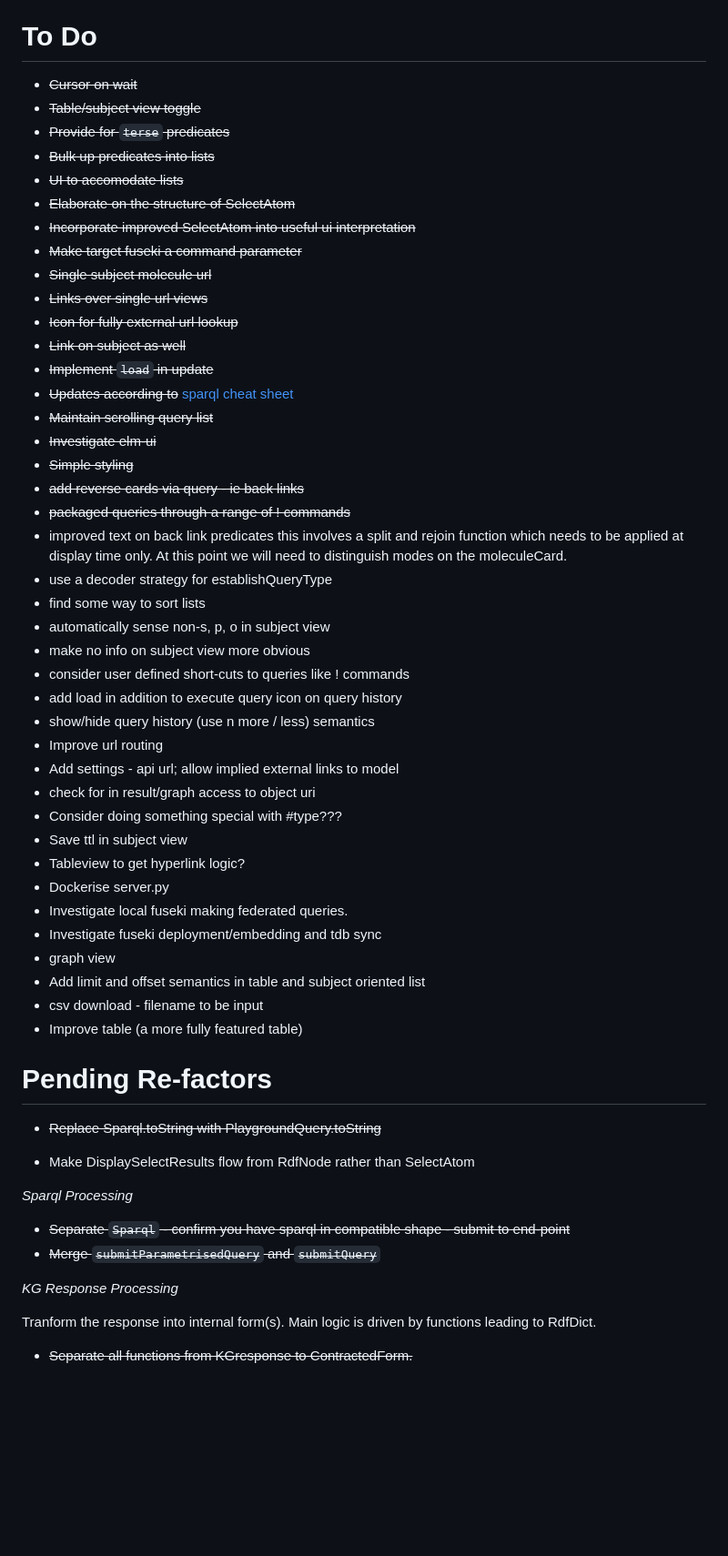
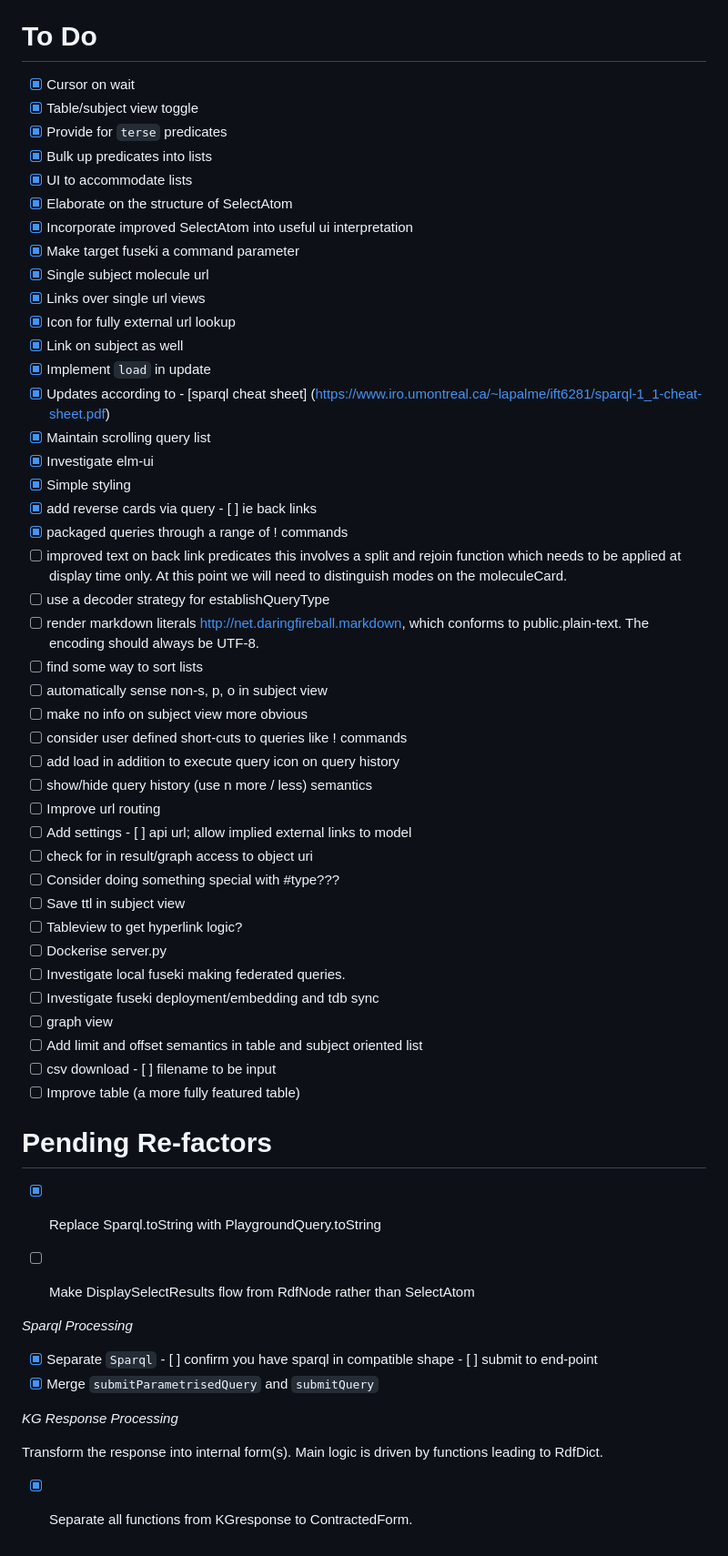
Before and after one commit to SimonShapiro/elm-fuseki, a Markdown page: src/todo.md, the part around the change printed below. Shown: that part at 91% size. Drawn GitHub-style; blank space fills up the shorter version.

```diff
--- a/src/todo.md
+++ b/src/todo.md
@@ -27,58 +27,59 @@
 
 # To Do
 
-- ~~Cursor on wait~~
-- ~~Table/subject view toggle~~
-- ~~Provide for `terse` predicates~~
-- ~~Bulk up predicates into lists~~
-- ~~UI to accomodate lists~~
-- ~~Elaborate on the structure of SelectAtom~~
-- ~~Incorporate improved SelectAtom into useful ui interpretation~~
-- ~~Make target fuseki a command parameter~~
-- ~~Single subject molecule url~~
-- ~~Links over single url views~~
-- ~~Icon for fully external url lookup~~
-- ~~Link on subject as well~~
-- ~~Implement `load` in update~~
-- ~~Updates according to~~ [sparql cheat sheet](https://www.iro.umontreal.ca/~lapalme/ift6281/sparql-1_1-cheat-sheet.pdf)
-- ~~Maintain scrolling query list~~
-- ~~Investigate elm-ui~~
-- ~~Simple styling~~
-- ~~add reverse cards via query - ie back links~~
-- ~~packaged queries through a range of ! commands~~
-- improved text on back link predicates this involves a split and rejoin function which needs to be applied at display time only.  At this point we will need to distinguish modes on the moleculeCard.
-- use a decoder strategy for establishQueryType
-- find some way to sort lists
-- automatically sense non-s, p, o in subject view
-- make no info on subject view more obvious
-- consider user defined short-cuts to queries like ! commands
-- add load in addition to execute query icon on query history
-- show/hide query history (use n more / less) semantics
-- Improve url routing
-- Add settings - api url; allow implied external links to model
-- check for in result/graph access to object uri
-- Consider doing something special with #type???
-- Save ttl in subject view
-- Tableview to get hyperlink logic?
-- Dockerise server.py
-- Investigate local fuseki making federated queries.
-- Investigate fuseki deployment/embedding and tdb sync
-- graph view
-- Add limit and offset semantics in table and subject oriented list
-- csv download - filename to be input
-- Improve table (a more fully featured table)
+- [x] Cursor on wait
+- [x] Table/subject view toggle
+- [x] Provide for `terse` predicates
+- [x] Bulk up predicates into lists
+- [x] UI to accommodate lists
+- [x] Elaborate on the structure of SelectAtom
+- [x] Incorporate improved SelectAtom into useful ui interpretation
+- [x] Make target fuseki a command parameter
+- [x] Single subject molecule url
+- [x] Links over single url views
+- [x] Icon for fully external url lookup
+- [x] Link on subject as well
+- [x] Implement `load` in update
+- [x] Updates according to - [sparql cheat sheet] (https://www.iro.umontreal.ca/~lapalme/ift6281/sparql-1_1-cheat-sheet.pdf)
+- [x] Maintain scrolling query list
+- [x] Investigate elm-ui
+- [x] Simple styling
+- [x] add reverse cards via query - [ ] ie back links
+- [x] packaged queries through a range of ! commands
+- [ ] improved text on back link predicates this involves a split and rejoin function which needs to be applied at display time only.  At this point we will need to distinguish modes on the moleculeCard.
+- [ ] use a decoder strategy for establishQueryType
+- [ ] render markdown literals [http://net.daringfireball.markdown, which conforms to public.plain-text. The encoding should always be UTF-8.](https://daringfireball.net/linked/2011/08/05/markdown-uti)
+- [ ] find some way to sort lists
+- [ ] automatically sense non-s, p, o in subject view
+- [ ] make no info on subject view more obvious
+- [ ] consider user defined short-cuts to queries like ! commands
+- [ ] add load in addition to execute query icon on query history
+- [ ] show/hide query history (use n more / less) semantics
+- [ ] Improve url routing
+- [ ] Add settings - [ ] api url; allow implied external links to model
+- [ ] check for in result/graph access to object uri
+- [ ] Consider doing something special with #type???
+- [ ] Save ttl in subject view
+- [ ] Tableview to get hyperlink logic?
+- [ ] Dockerise server.py
+- [ ] Investigate local fuseki making federated queries.
+- [ ] Investigate fuseki deployment/embedding and tdb sync
+- [ ] graph view
+- [ ] Add limit and offset semantics in table and subject oriented list
+- [ ] csv download - [ ] filename to be input
+- [ ] Improve table (a more fully featured table)
 
 # Pending Re-factors
 
-- ~~Replace Sparql.toString with PlaygroundQuery.toString~~
+- [x] Replace Sparql.toString with PlaygroundQuery.toString
 
-- Make DisplaySelectResults flow from RdfNode rather than SelectAtom
+- [ ] Make DisplaySelectResults flow from RdfNode rather than SelectAtom
 
 *Sparql Processing*
-- ~~Separate `Sparql` - confirm you have sparql in compatible shape - submit to end-point~~
-- ~~Merge `submitParametrisedQuery` and `submitQuery`~~
+- [x] Separate `Sparql` - [ ] confirm you have sparql in compatible shape - [ ] submit to end-point
+- [x] Merge `submitParametrisedQuery` and `submitQuery`
 
 *KG Response Processing*
 
-Tranform the response into internal form(s).  Main logic is driven by functions leading to RdfDict.
-- ~~Separate all functions from KGresponse to ContractedForm.~~
+Transform the response into internal form(s).  Main logic is driven by functions leading to RdfDict.
+- [x] Separate all functions from KGresponse to ContractedForm.
```
Also changed, not shown: other parts of src/todo.md (+24 -24 lines), readme.md (+5 -4 lines), 2021-02-14-11-16-29.png (added), 4 other files.
